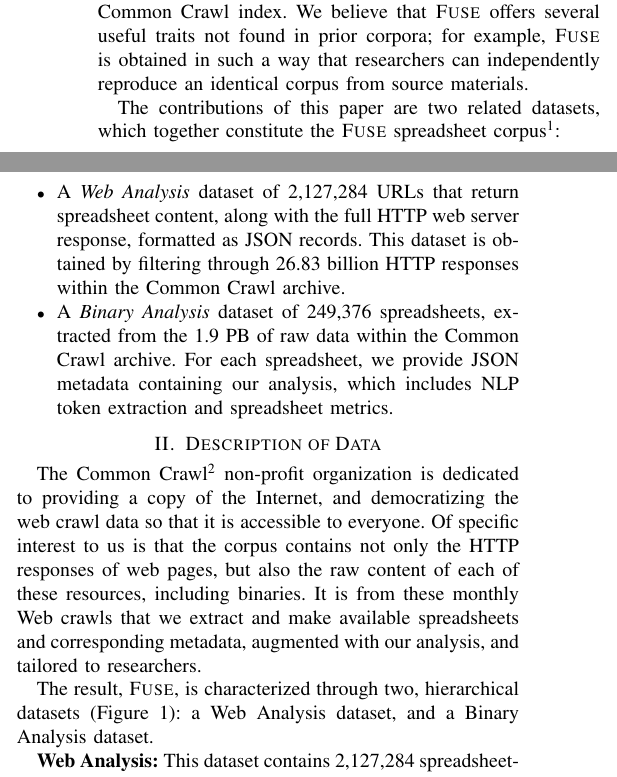
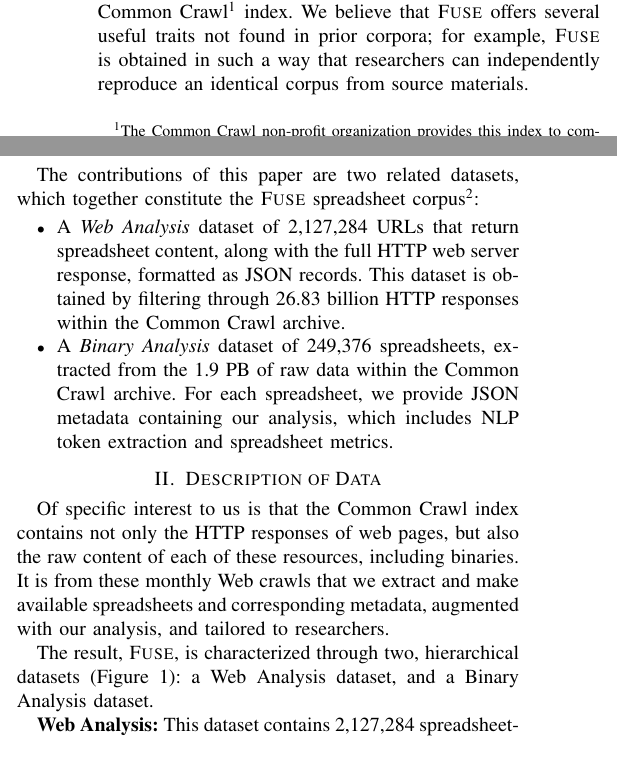
Before and after one commit to barik/sharelatex-cc-msr2015, a LaTeX paper (main.tex): two parts of the columns of page 1 of 4, joined at a grey line, cut at the place of the change. Compiled offline with pdfLaTeX.

Commit message:
Move description of Common Crawl organization to Introduction (footnote). Fixes #69.

```diff
--- a/main.tex
+++ b/main.tex
@@ -65,7 +65,11 @@ Researchers have adopted techniques and approaches to studying errors~\cite{Powe
 
 % \footnote{``Spreadsheets are not just tools for doing ``what-if'' analysis. They provide a specific data structure: a table. Most Excel users never enter a formula. They use Excel when they need a table. The gridlines are the most important feature of Excel.'' \url{http://www.joelonsoftware.com/items/2012/01/06.html}}.
 
-To better understand end-user activities and design tools to assist end-users, researchers have responded by curating spreadsheet corpora to support spreadsheet studies~\cite{Fisher2005,Hermans2015,Chen2013}. This paper presents one such spreadsheet corpus, called \textsc{Fuse}, extracted from the over 26.83 billion web pages in the Common Crawl index. We believe that \textsc{Fuse} offers several useful traits not found in prior corpora;
+To better understand end-user activities and design tools to assist end-users, researchers have responded by curating spreadsheet corpora to support spreadsheet studies~\cite{Fisher2005,Hermans2015,Chen2013}.
+%
+This paper presents one such spreadsheet corpus, called \textsc{Fuse}, extracted from the over 26.83 billion web pages in the Common Crawl\footnote{The Common Crawl non-profit organization provides this index to companies and individuals at no cost for the purpose of research and analysis. For more information, see \url{http://www.commoncrawl.org}.} index.
+%
+We believe that \textsc{Fuse} offers several useful traits not found in prior corpora;
 for example, \textsc{Fuse} is obtained in such a way that researchers can independently reproduce an identical corpus from source materials.
 
 % http://www.felienne.com/archives/3634
@@ -147,10 +151,7 @@ The contributions of this paper are two related datasets, which together constit
 \caption{The MapReduce pipeline for extracting spreadsheets and associated spreadsheet analysis metadata from Common Crawl.\label{fig:mrpipeline}}
 \end{figure*}
 
-
-The Common Crawl\footnote{\url{http://commoncrawl.org}} non-profit organization is dedicated to providing a copy of the Internet, and democratizing the web crawl data so that it is accessible to everyone.
-%
-Of specific interest to us is that the corpus contains not only the HTTP responses of web pages, but also the raw content of each of these resources, including binaries. It is from these monthly Web crawls that we extract and make available spreadsheets and corresponding metadata, augmented with our analysis, and tailored to researchers.
+Of specific interest to us is that the Common Crawl index contains not only the HTTP responses of web pages, but also the raw content of each of these resources, including binaries. It is from these monthly Web crawls that we extract and make available spreadsheets and corresponding metadata, augmented with our analysis, and tailored to researchers.
 
 % The result, \textsc{Fuse}, is characterized through two, hierarchical datasets: 1) a Web Analysis dataset that contains the target URL and HTTP response headers of spreadsheets on the Web, and 2) a corpus that captures the associated spreadsheets for a subset of those URLs, described through metadata using our analysis tools, and 3) a corpus of unique spreadsheets extracted from the Web, where the binary content itself is primarily of interest.
 
```
